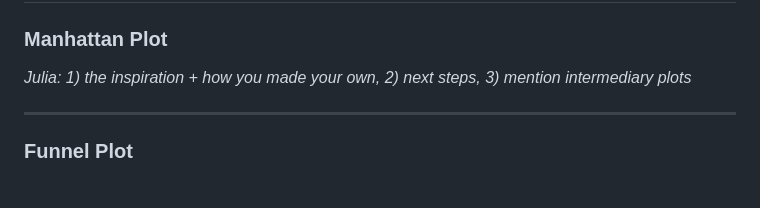
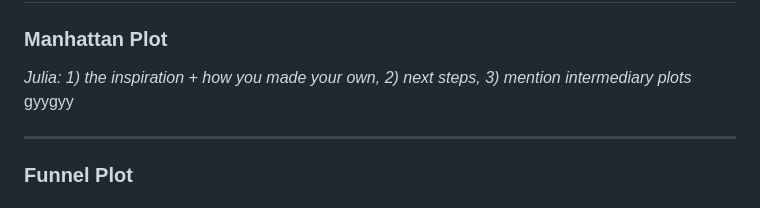
Before and after one commit to soumyak25/CSBIO10_FinalProject, a Markdown page: README.md, the part around the change. GitHub-like rendering.

```diff
--- a/README.md
+++ b/README.md
@@ -32,6 +32,7 @@ Each plot (see below) requires additional processing
 ### Manhattan Plot
 
 *Julia: 1) the inspiration + how you made your own, 2) next steps, 3) mention intermediary plots*
+gyygyy
 ***
 ### Funnel Plot
 #### **Motivation — — —**
```
